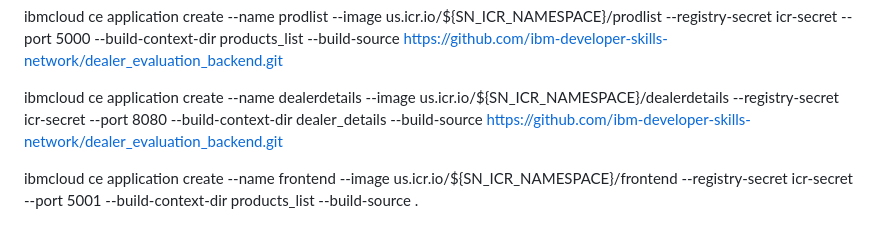
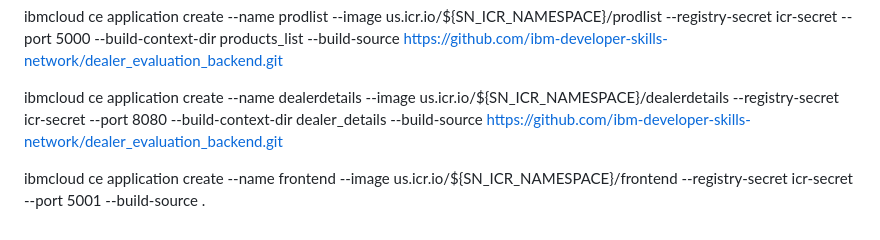
Before and after one commit to jhyang13/IBM-Full-Stack-Software-Developer-Professional-Certificate, a Markdown page: README.md, the part around the change. GitHub-like rendering.

```diff
--- a/README.md
+++ b/README.md
@@ -56,4 +56,4 @@ ibmcloud ce application create --name prodlist --image us.icr.io/${SN_ICR_NAMESP
 
 ibmcloud ce application create --name dealerdetails --image us.icr.io/${SN_ICR_NAMESPACE}/dealerdetails --registry-secret icr-secret --port 8080 --build-context-dir dealer_details --build-source https://github.com/ibm-developer-skills-network/dealer_evaluation_backend.git
 
-ibmcloud ce application create --name frontend --image us.icr.io/${SN_ICR_NAMESPACE}/frontend --registry-secret icr-secret --port 5001 --build-context-dir products_list --build-source .
+ibmcloud ce application create --name frontend --image us.icr.io/${SN_ICR_NAMESPACE}/frontend --registry-secret icr-secret --port 5001 --build-source .
```
